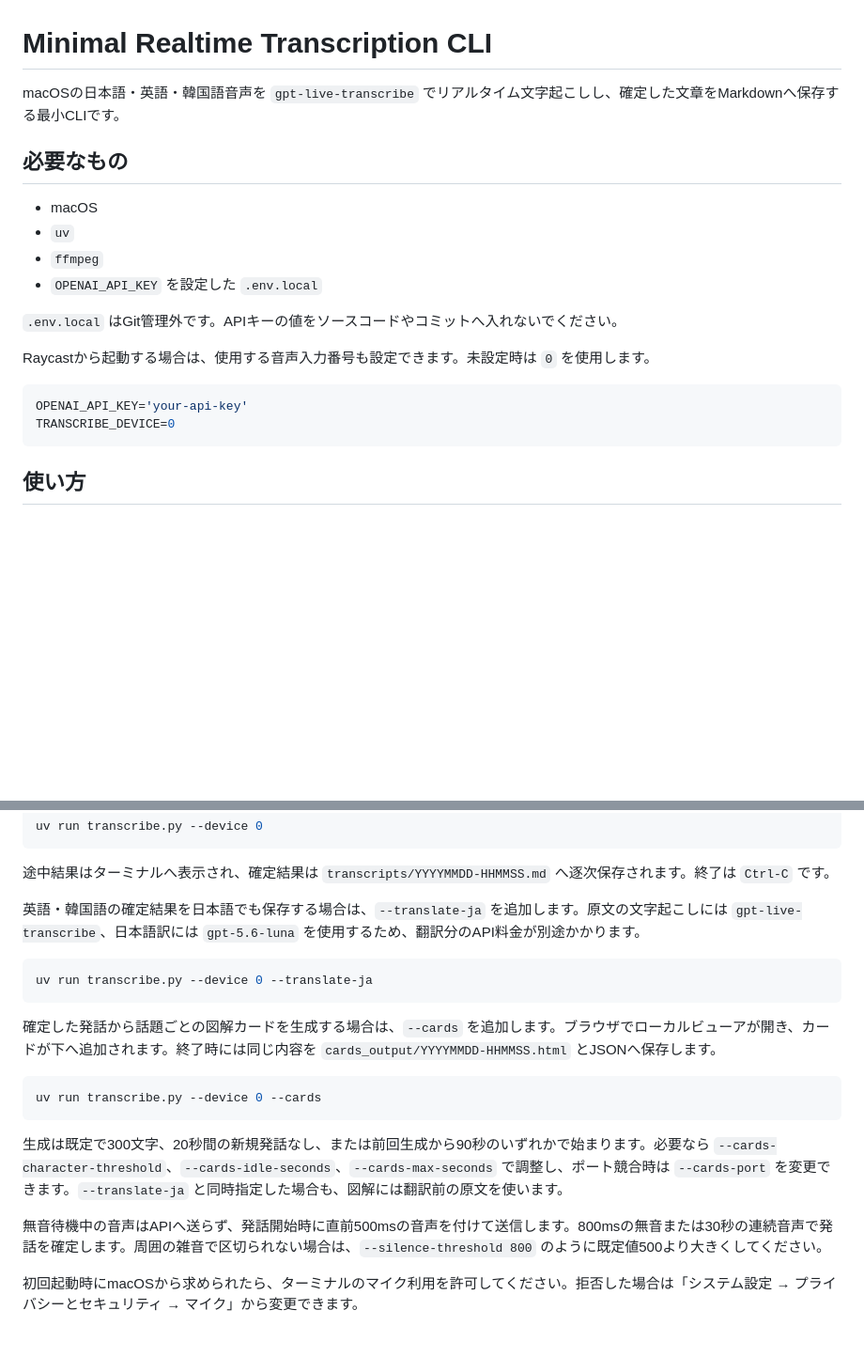
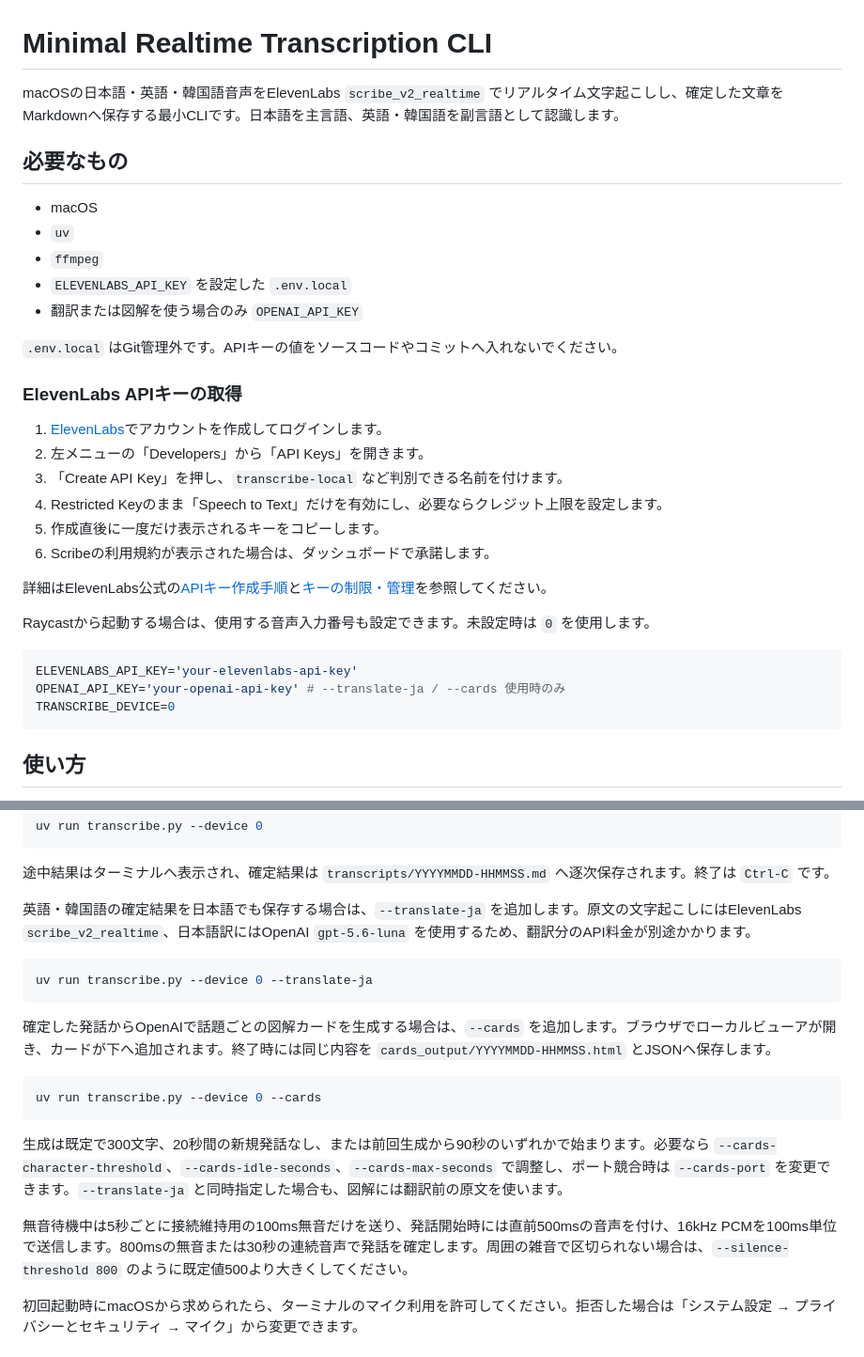
Before and after one commit to takikomiudon/transcribe, a Markdown page: README.md, 2 parts joined by grey strips. Shown at 94% size. Drawn GitHub-style; blank space fills up the shorter version.

Commit message:
docs: document ElevenLabs API key setup

````diff
--- a/README.md
+++ b/README.md
@@ -1,20 +1,33 @@
 # Minimal Realtime Transcription CLI
 
-macOSの日本語・英語・韓国語音声を `gpt-live-transcribe` でリアルタイム文字起こしし、確定した文章をMarkdownへ保存する最小CLIです。
+macOSの日本語・英語・韓国語音声をElevenLabs `scribe_v2_realtime` でリアルタイム文字起こしし、確定した文章をMarkdownへ保存する最小CLIです。日本語を主言語、英語・韓国語を副言語として認識します。
 
 ## 必要なもの
 
 - macOS
 - `uv`
 - `ffmpeg`
-- `OPENAI_API_KEY` を設定した `.env.local`
+- `ELEVENLABS_API_KEY` を設定した `.env.local`
+- 翻訳または図解を使う場合のみ `OPENAI_API_KEY`
 
 `.env.local` はGit管理外です。APIキーの値をソースコードやコミットへ入れないでください。
+
+### ElevenLabs APIキーの取得
+
+1. [ElevenLabs](https://elevenlabs.io/)でアカウントを作成してログインします。
+2. 左メニューの「Developers」から「API Keys」を開きます。
+3. 「Create API Key」を押し、`transcribe-local` など判別できる名前を付けます。
+4. Restricted Keyのまま「Speech to Text」だけを有効にし、必要ならクレジット上限を設定します。
+5. 作成直後に一度だけ表示されるキーをコピーします。
+6. Scribeの利用規約が表示された場合は、ダッシュボードで承諾します。
+
+詳細はElevenLabs公式の[APIキー作成手順](https://elevenlabs.io/docs/help-center/technical/how-do-i-authorize-myself-using-an-api-key)と[キーの制限・管理](https://elevenlabs.io/docs/overview/administration/workspaces/api-keys)を参照してください。
 
 Raycastから起動する場合は、使用する音声入力番号も設定できます。未設定時は `0` を使用します。
 
 ```sh
-OPENAI_API_KEY='your-api-key'
+ELEVENLABS_API_KEY='your-elevenlabs-api-key'
+OPENAI_API_KEY='your-openai-api-key' # --translate-ja / --cards 使用時のみ
 TRANSCRIBE_DEVICE=0
 ```
 
@@ -34,13 +47,13 @@ uv run transcribe.py --device 0
 
 途中結果はターミナルへ表示され、確定結果は `transcripts/YYYYMMDD-HHMMSS.md` へ逐次保存されます。終了は `Ctrl-C` です。
 
-英語・韓国語の確定結果を日本語でも保存する場合は、`--translate-ja` を追加します。原文の文字起こしには `gpt-live-transcribe`、日本語訳には `gpt-5.6-luna` を使用するため、翻訳分のAPI料金が別途かかります。
+英語・韓国語の確定結果を日本語でも保存する場合は、`--translate-ja` を追加します。原文の文字起こしにはElevenLabs `scribe_v2_realtime`、日本語訳にはOpenAI `gpt-5.6-luna` を使用するため、翻訳分のAPI料金が別途かかります。
 
 ```sh
 uv run transcribe.py --device 0 --translate-ja
 ```
 
-確定した発話から話題ごとの図解カードを生成する場合は、`--cards` を追加します。ブラウザでローカルビューアが開き、カードが下へ追加されます。終了時には同じ内容を `cards_output/YYYYMMDD-HHMMSS.html` とJSONへ保存します。
+確定した発話からOpenAIで話題ごとの図解カードを生成する場合は、`--cards` を追加します。ブラウザでローカルビューアが開き、カードが下へ追加されます。終了時には同じ内容を `cards_output/YYYYMMDD-HHMMSS.html` とJSONへ保存します。
 
 ```sh
 uv run transcribe.py --device 0 --cards
@@ -48,7 +61,7 @@ uv run transcribe.py --device 0 --cards
 
 生成は既定で300文字、20秒間の新規発話なし、または前回生成から90秒のいずれかで始まります。必要なら `--cards-character-threshold`、`--cards-idle-seconds`、`--cards-max-seconds` で調整し、ポート競合時は `--cards-port` を変更できます。`--translate-ja` と同時指定した場合も、図解には翻訳前の原文を使います。
 
-無音待機中の音声はAPIへ送らず、発話開始時に直前500msの音声を付けて送信します。800msの無音または30秒の連続音声で発話を確定します。周囲の雑音で区切られない場合は、`--silence-threshold 800` のように既定値500より大きくしてください。
+無音待機中は5秒ごとに接続維持用の100ms無音だけを送り、発話開始時には直前500msの音声を付け、16kHz PCMを100ms単位で送信します。800msの無音または30秒の連続音声で発話を確定します。周囲の雑音で区切られない場合は、`--silence-threshold 800` のように既定値500より大きくしてください。
 
 初回起動時にmacOSから求められたら、ターミナルのマイク利用を許可してください。拒否した場合は「システム設定 → プライバシーとセキュリティ → マイク」から変更できます。
 
````
